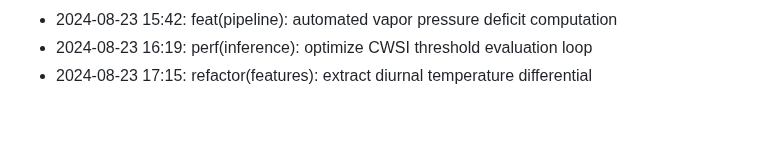
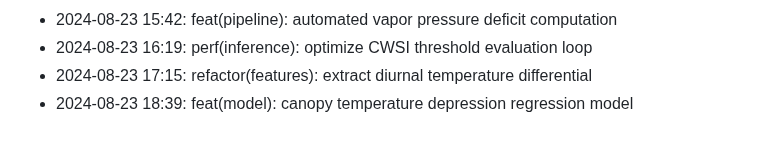
Before and after one commit to lak-is-law/crop-water-stress-prediction, a Markdown page: docs/changelog.md, the part around the change. GitHub-like rendering.

Commit message:
feat(model): canopy temperature depression regression model

```diff
--- a/docs/changelog.md
+++ b/docs/changelog.md
@@ -54,3 +54,4 @@
 - 2024-08-23 15:42: feat(pipeline): automated vapor pressure deficit computation
 - 2024-08-23 16:19: perf(inference): optimize CWSI threshold evaluation loop
 - 2024-08-23 17:15: refactor(features): extract diurnal temperature differential
+- 2024-08-23 18:39: feat(model): canopy temperature depression regression model
```
